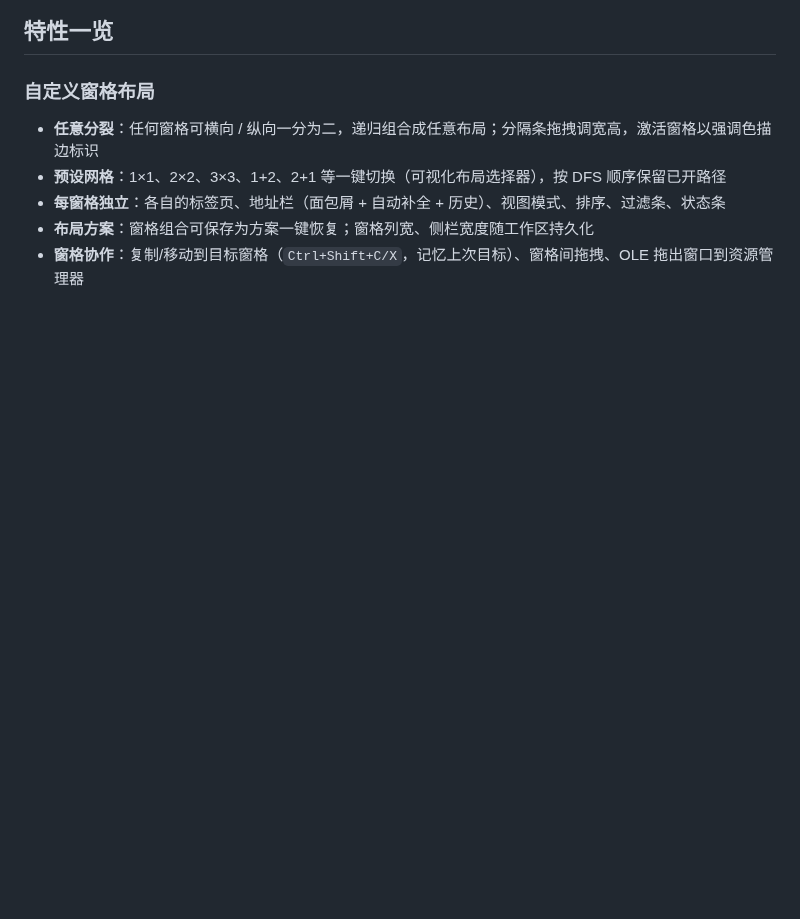
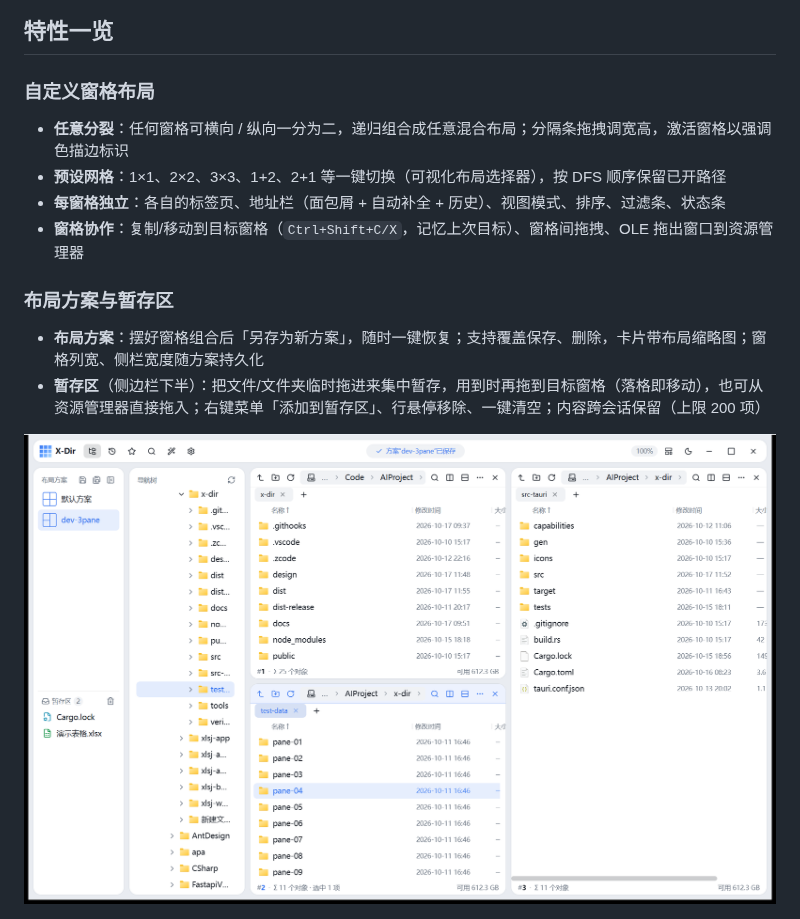
Before and after one commit to wwc9/x-dir, a Markdown page: README.md, the part around the change. GitHub-like rendering; pictures changed too: docs/screenshots/sidebar.png (added); blank space fills up the shorter version.

```diff
--- a/README.md
+++ b/README.md
@@ -9,11 +9,16 @@ Tauri 2 + React 19 + TypeScript + Rust。绿色便携：不写注册表、免安
 ## 特性一览
 
 ### 自定义窗格布局
-- **任意分裂**：任何窗格可横向 / 纵向一分为二，递归组合成任意布局；分隔条拖拽调宽高，激活窗格以强调色描边标识
+- **任意分裂**：任何窗格可横向 / 纵向一分为二，递归组合成任意混合布局；分隔条拖拽调宽高，激活窗格以强调色描边标识
 - **预设网格**：1×1、2×2、3×3、1+2、2+1 等一键切换（可视化布局选择器），按 DFS 顺序保留已开路径
 - **每窗格独立**：各自的标签页、地址栏（面包屑 + 自动补全 + 历史）、视图模式、排序、过滤条、状态条
-- **布局方案**：窗格组合可保存为方案一键恢复；窗格列宽、侧栏宽度随工作区持久化
 - **窗格协作**：复制/移动到目标窗格（`Ctrl+Shift+C/X`，记忆上次目标）、窗格间拖拽、OLE 拖出窗口到资源管理器
+
+### 布局方案与暂存区
+- **布局方案**：摆好窗格组合后「另存为新方案」，随时一键恢复；支持覆盖保存、删除，卡片带布局缩略图；窗格列宽、侧栏宽度随方案持久化
+- **暂存区**（侧边栏下半）：把文件/文件夹临时拖进来集中暂存，用到时再拖到目标窗格（落格即移动），也可从资源管理器直接拖入；右键菜单「添加到暂存区」、行悬停移除、一键清空；内容跨会话保留（上限 200 项）
+
+![布局方案与暂存区](docs/screenshots/sidebar.png)
 
 ![自定义窗格布局](docs/screenshots/layout.png)
 
```
Also changed, not shown: AGENTS.md (+1 -0 lines), 10 other files.
